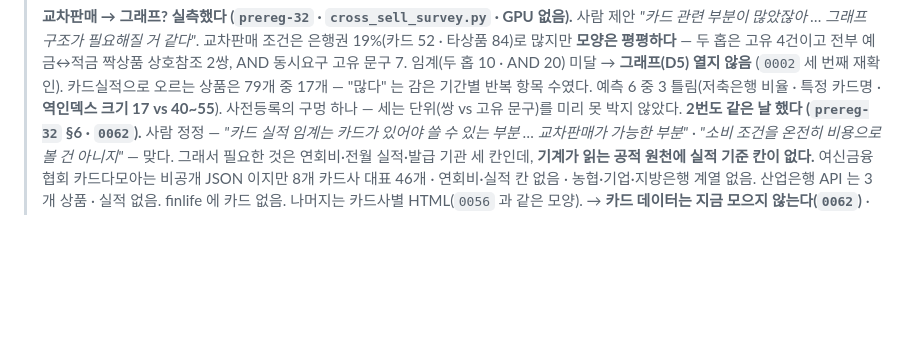
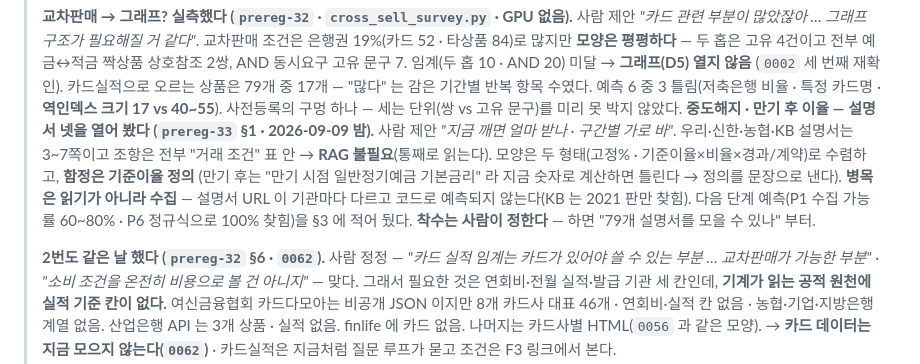
Before and after one commit to hyos0415/fineprint, a Markdown page: START-HERE.md, the part around the change. GitHub-like rendering; blank space fills up the shorter version.

Commit message:
docs: prereg-33 중도해지·만기 후 이율 — 설명서 넷 탐색(3~7쪽 · 조항은 거래 조건 표 · RAG 불필요 · 병목은 수집) · 다음 단계 예측
Co-Authored-By: Claude Fable 5.1 <noreply@anthropic.com>

```diff
--- a/START-HERE.md
+++ b/START-HERE.md
@@ -360,6 +360,12 @@ M3 재측정 — 스코프 걸린 세션(질문 7개)을 사람이 완주했고
 > 교차판매 조건은 은행권 19%(카드 52 · 타상품 84)로 많지만 **모양은 평평하다** — 두 홉은 고유 4건이고 전부 예금↔적금 짝상품 상호참조 2쌍, AND 동시요구 고유 문구 7.
 > 임계(두 홉 10 · AND 20) 미달 → **그래프(D5) 열지 않음** (`0002` 세 번째 재확인). 카드실적으로 오르는 상품은 79개 중 17개 — "많다" 는 감은 기간별 반복 항목 수였다.
 > 예측 6 중 3 틀림(저축은행 비율 · 특정 카드명 · **역인덱스 크기 17 vs 40~55**). 사전등록의 구멍 하나 — 세는 단위(쌍 vs 고유 문구)를 미리 못 박지 않았다.
+> **중도해지 · 만기 후 이율 — 설명서 넷을 열어 봤다 (`prereg-33` §1 · 2026-09-09 밤).** 사람 제안 *"지금 깨면 얼마 받나 · 구간별 가로 바"*. 우리·신한·농협·KB 설명서는
+> 3~7쪽이고 조항은 전부 "거래 조건" 표 안 → **RAG 불필요**(통째로 읽는다). 모양은 두 형태(고정% · 기준이율×비율×경과/계약)로 수렴하고, **함정은 기준이율 정의**
+> (만기 후는 "만기 시점 일반정기예금 기본금리" 라 지금 숫자로 계산하면 틀린다 → 정의를 문장으로 낸다). **병목은 읽기가 아니라 수집** — 설명서 URL 이 기관마다 다르고
+> 코드로 예측되지 않는다(KB 는 2021 판만 찾힘). 다음 단계 예측(P1 수집 가능률 60~80% · P6 정규식으로 100% 찾힘)을 §3 에 적어 뒀다. **착수는 사람이 정한다** — 하면
+> "79개 설명서를 모을 수 있나" 부터.
+>
 > **2번도 같은 날 했다 (`prereg-32` §6 · `0062`).** 사람 정정 — *"카드 실적 임계는 카드가 있어야 쓸 수 있는 부분 … 교차판매가 가능한 부분"* · *"소비 조건을 온전히
 > 비용으로 볼 건 아니지"* — 맞다. 그래서 필요한 것은 연회비·전월 실적·발급 기관 세 칸인데, **기계가 읽는 공적 원천에 실적 기준 칸이 없다.** 여신금융협회 카드다모아는
 > 비공개 JSON 이지만 8개 카드사 대표 46개 · 연회비·실적 칸 없음 · 농협·기업·지방은행 계열 없음. 산업은행 API 는 3개 상품 · 실적 없음. finlife 에 카드 없음. 나머지는
```
Also changed, not shown: docs/spec/prereg-33-early-termination.md (added, +56 -0 lines).
